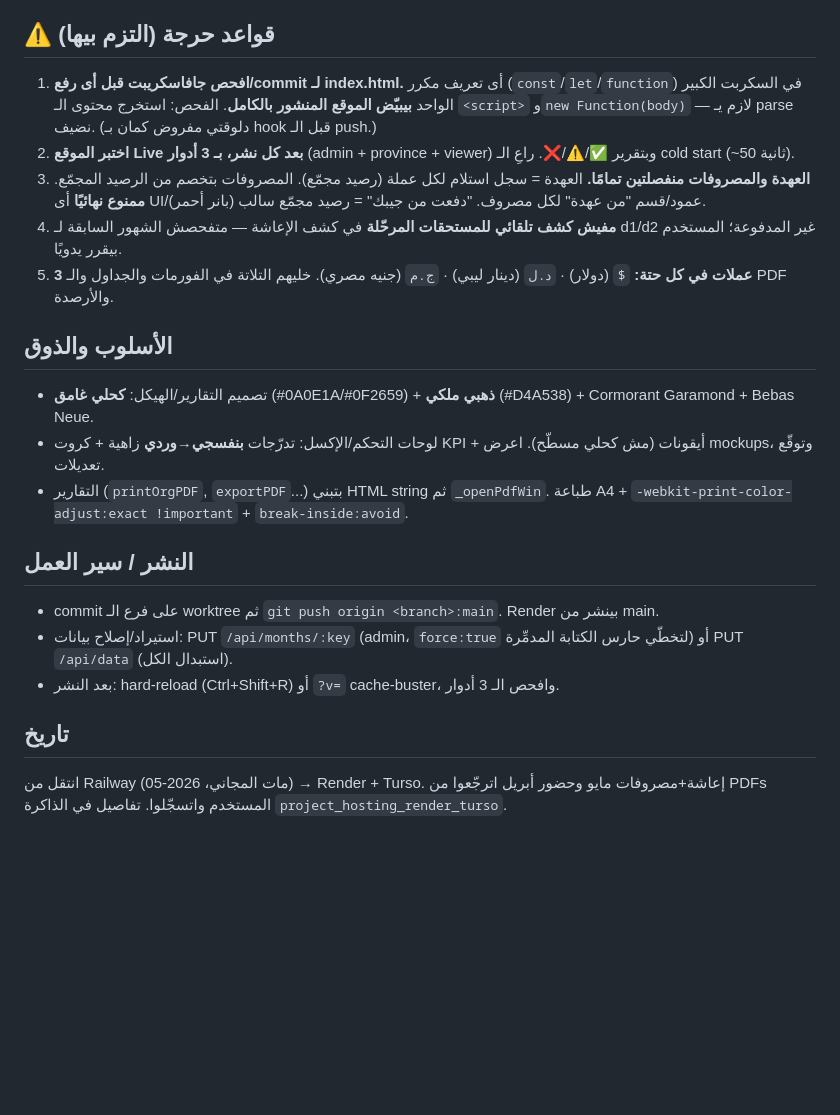
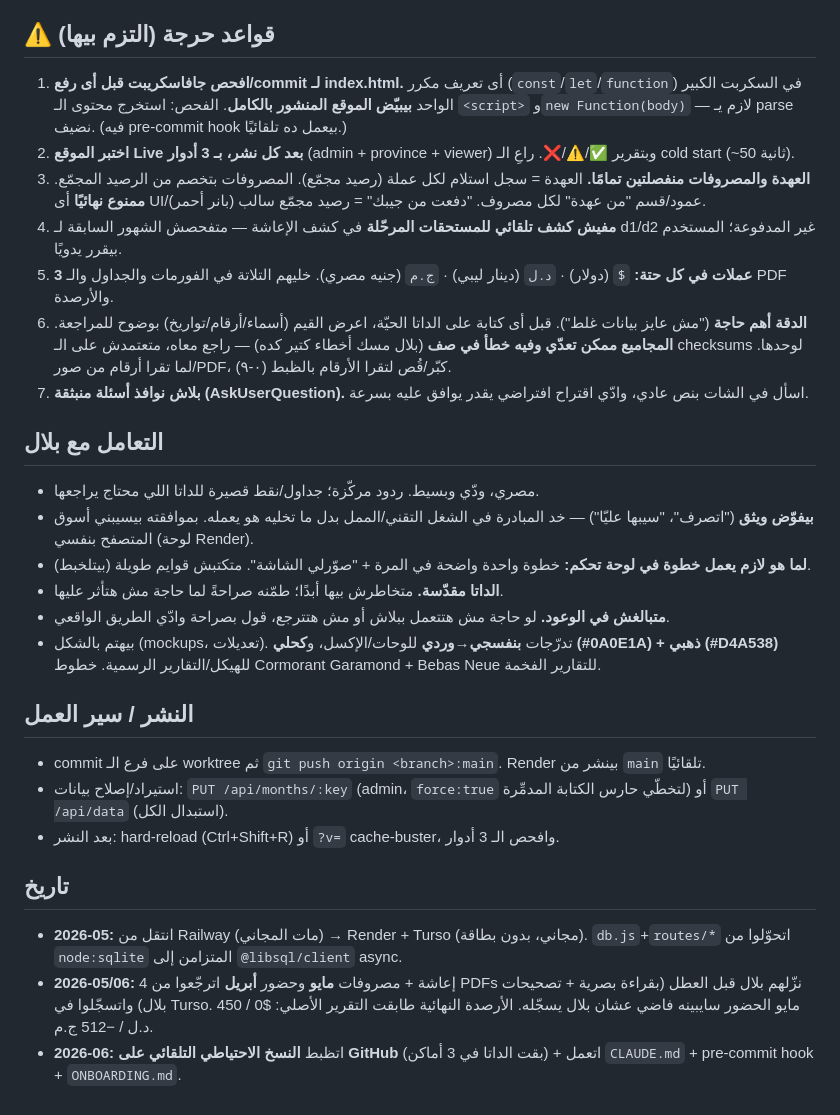
Before and after one commit to bilalfox7-create/eng-bilal, a Markdown page: CLAUDE.md, the part around one of its changes. Rendered like a GitHub page; blank space fills up the shorter version.

```diff
--- a/CLAUDE.md
+++ b/CLAUDE.md
@@ -36,21 +61,28 @@
 - **egyptLeaves** (على المهندس): `[{id, departureDate, returnDate, notes, createdBy, createdAt}]`. في إجازة لو `departureDate <= التاريخ < returnDate` (returnDate = يوم الرجوع، حصري؛ null = مفتوحة). هي اللي بتلوّن خلايا EGL برتقالي.
 
 ## ⚠️ قواعد حرجة (التزم بيها)
-1. **افحص جافاسكريبت قبل أى رفع/commit لـ index.html.** أى تعريف مكرر (`const`/`let`/`function`) في السكربت الكبير الواحد **بيبيّض الموقع المنشور بالكامل**. الفحص: استخرج محتوى الـ `<script>` و`new Function(body)` — لازم يـ parse نضيف. (دلوقتي مفروض كمان بـ hook قبل الـ push.)
+1. **افحص جافاسكريبت قبل أى رفع/commit لـ index.html.** أى تعريف مكرر (`const`/`let`/`function`) في السكربت الكبير الواحد **بيبيّض الموقع المنشور بالكامل**. الفحص: استخرج محتوى الـ `<script>` و`new Function(body)` — لازم يـ parse نضيف. (فيه pre-commit hook بيعمل ده تلقائيًا.)
 2. **اختبر الموقع Live بعد كل نشر، بـ 3 أدوار** (admin + province + viewer) وبتقرير ✅/⚠️/❌. راعِ الـ cold start (~50 ثانية).
 3. **العهدة والمصروفات منفصلتين تمامًا.** العهدة = سجل استلام لكل عملة (رصيد مجمّع). المصروفات بتخصم من الرصيد المجمّع. **ممنوع نهائيًا** أى UI/عمود/قسم "من عهدة" لكل مصروف. "دفعت من جيبك" = رصيد مجمّع سالب (بانر أحمر).
 4. **مفيش كشف تلقائي للمستحقات المرحّلة** في كشف الإعاشة — متفحصش الشهور السابقة لـ d1/d2 غير المدفوعة؛ المستخدم بيقرر يدويًا.
 5. **3 عملات في كل حتة:** `$` (دولار) · `د.ل` (دينار ليبي) · `ج.م` (جنيه مصري). خليهم التلاتة في الفورمات والجداول والـ PDF والأرصدة.
+6. **الدقة أهم حاجة** ("مش عايز بيانات غلط"). قبل أى كتابة على الداتا الحيّة، اعرض القيم (أسماء/أرقام/تواريخ) بوضوح للمراجعة. **المجاميع ممكن تعدّي وفيه خطأ في صف** (بلال مسك أخطاء كتير كده) — راجع معاه، متعتمدش على الـ checksums لوحدها. لما تقرا أرقام من صور/PDF، كبّر/قُص لتقرا الأرقام بالظبط (٠-٩).
+7. **بلاش نوافذ أسئلة منبثقة (AskUserQuestion).** اسأل في الشات بنص عادي، وادّي اقتراح افتراضي يقدر يوافق عليه بسرعة.
 
-## الأسلوب والذوق
-- تصميم التقارير/الهيكل: **كحلي غامق** (#0A0E1A/#0F2659) + **ذهبي ملكي** (#D4A538) + Cormorant Garamond + Bebas Neue.
-- لوحات التحكم/الإكسل: تدرّجات **بنفسجي→وردي** زاهية + كروت KPI + أيقونات (مش كحلي مسطّح). اعرض mockups، وتوقّع تعديلات.
-- التقارير (`printOrgPDF`, `exportPDF`...) بتبني HTML string ثم `_openPdfWin`. طباعة A4 + `-webkit-print-color-adjust:exact !important` + `break-inside:avoid`.
+## التعامل مع بلال
+- مصري، ودّي وبسيط. ردود مركّزة؛ جداول/نقط قصيرة للداتا اللي محتاج يراجعها.
+- **بيفوّض ويثق** ("اتصرف"، "سيبها عليّا") — خد المبادرة في الشغل التقني/الممل بدل ما تخليه هو يعمله. بموافقته بيسيبني أسوق المتصفح بنفسي (لوحة Render).
+- **لما هو لازم يعمل خطوة في لوحة تحكم:** خطوة واحدة واضحة في المرة + "صوّرلي الشاشة". متكتبش قوايم طويلة (بيتلخبط).
+- **الداتا مقدّسة.** متخاطرش بيها أبدًا؛ طمّنه صراحةً لما حاجة مش هتأثر عليها.
+- **متبالغش في الوعود.** لو حاجة مش هتتعمل ببلاش أو مش هتترجع، قول بصراحة وادّي الطريق الواقعي.
+- بيهتم بالشكل (mockups، تعديلات). تدرّجات **بنفسجي→وردي** للوحات/الإكسل، و**كحلي (#0A0E1A) + ذهبي (#D4A538)** للهيكل/التقارير الرسمية. خطوط Cormorant Garamond + Bebas Neue للتقارير الفخمة.
 
 ## النشر / سير العمل
-- commit على فرع الـ worktree ثم `git push origin <branch>:main`. Render بينشر من main.
-- استيراد/إصلاح بيانات: PUT `/api/months/:key` (admin، `force:true` لتخطّي حارس الكتابة المدمِّرة) أو PUT `/api/data` (استبدال الكل).
+- commit على فرع الـ worktree ثم `git push origin <branch>:main`. Render بينشر من `main` تلقائيًا.
+- استيراد/إصلاح بيانات: `PUT /api/months/:key` (admin، `force:true` لتخطّي حارس الكتابة المدمِّرة) أو `PUT /api/data` (استبدال الكل).
 - بعد النشر: hard-reload (Ctrl+Shift+R) أو `?v=` cache-buster، وافحص الـ 3 أدوار.
 
 ## تاريخ
-انتقل من Railway (مات المجاني، 2026-05) → Render + Turso. إعاشة+مصروفات مايو وحضور أبريل اترجّعوا من PDFs المستخدم واتسجّلوا. تفاصيل في الذاكرة `project_hosting_render_turso`.
+- **2026-05:** انتقل من Railway (مات المجاني) → Render + Turso (مجاني، بدون بطاقة). `db.js`+`routes/*` اتحوّلوا من `node:sqlite` المتزامن إلى `@libsql/client` async.
+- **2026-05/06:** إعاشة + مصروفات **مايو** وحضور **أبريل** اترجّعوا من 4 PDFs نزّلهم بلال قبل العطل (بقراءة بصرية + تصحيحات بلال) واتسجّلوا في Turso. مايو الحضور سايبينه فاضي عشان بلال يسجّله. الأرصدة النهائية طابقت التقرير الأصلي: $0 / 450 د.ل / −512 ج.م.
+- **2026-06:** اتظبط **النسخ الاحتياطي التلقائي على GitHub** (بقت الداتا في 3 أماكن) + اتعمل `CLAUDE.md` + pre-commit hook + `ONBOARDING.md`.
```
Also changed, not shown: other parts of CLAUDE.md (+32 -7 lines), ONBOARDING.md (added, +35 -0 lines).
